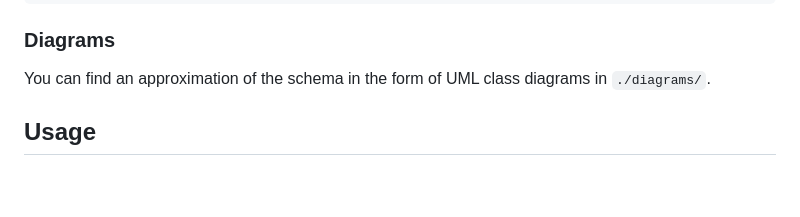
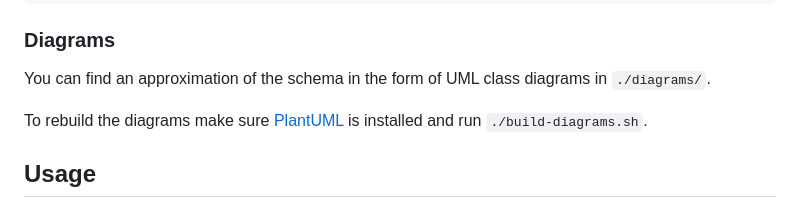
Before and after one commit to quadriga-dk/quadriga-schema, a Markdown page: README.md, the part around the change. Rendered like a GitHub page; blank space fills up the shorter version.

Commit message:
feat: Add explanation for building the diagrams

```diff
--- a/README.md
+++ b/README.md
@@ -134,6 +134,8 @@ The following order of elements is recommended (required fields have an asterisk
 
 You can find an approximation of the schema in the form of UML class diagrams in `./diagrams/`.
 
+To rebuild the diagrams make sure [PlantUML](https://plantuml.com) is installed and run `./build-diagrams.sh`.
+
 ## Usage
 
 ### Creating Metadata Files
```
